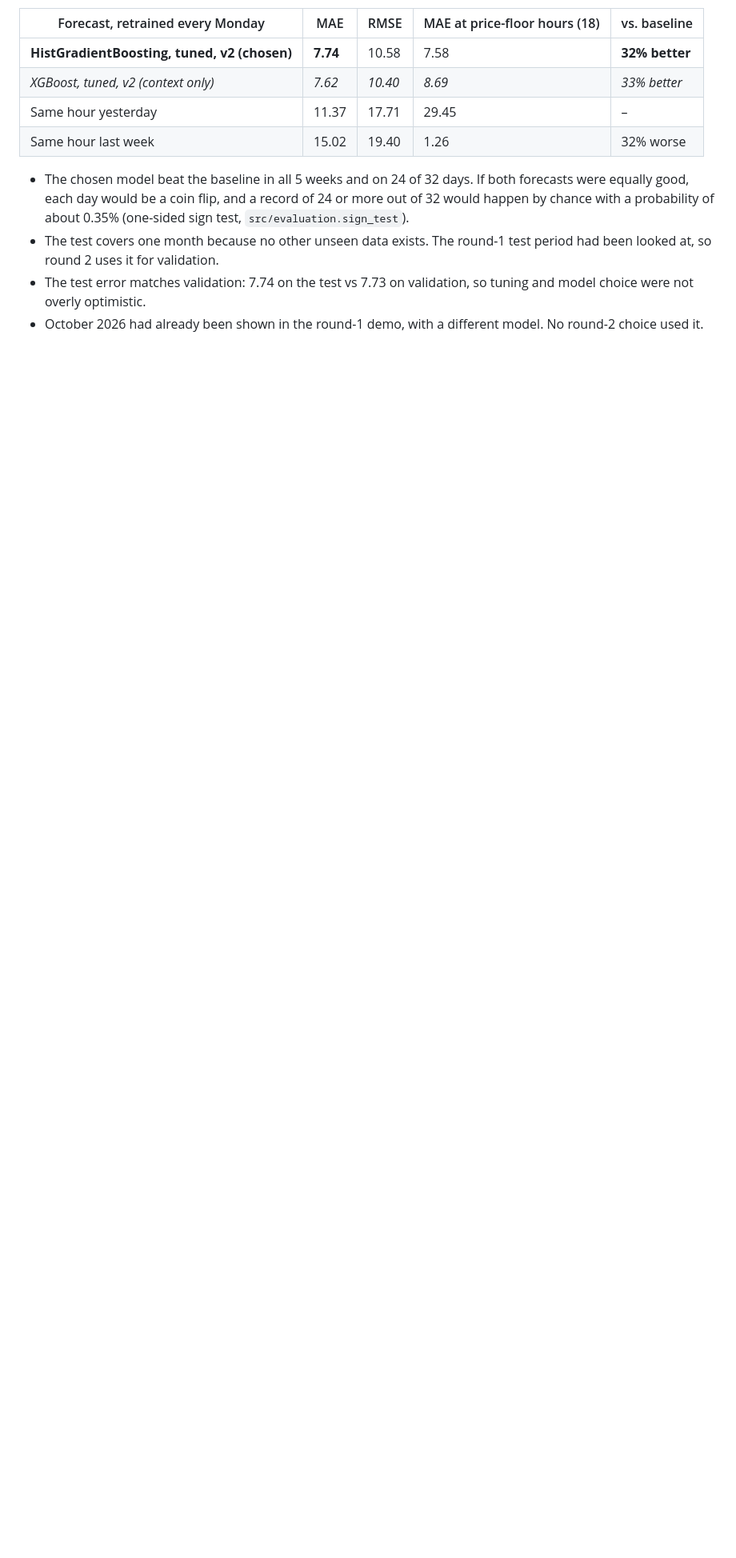
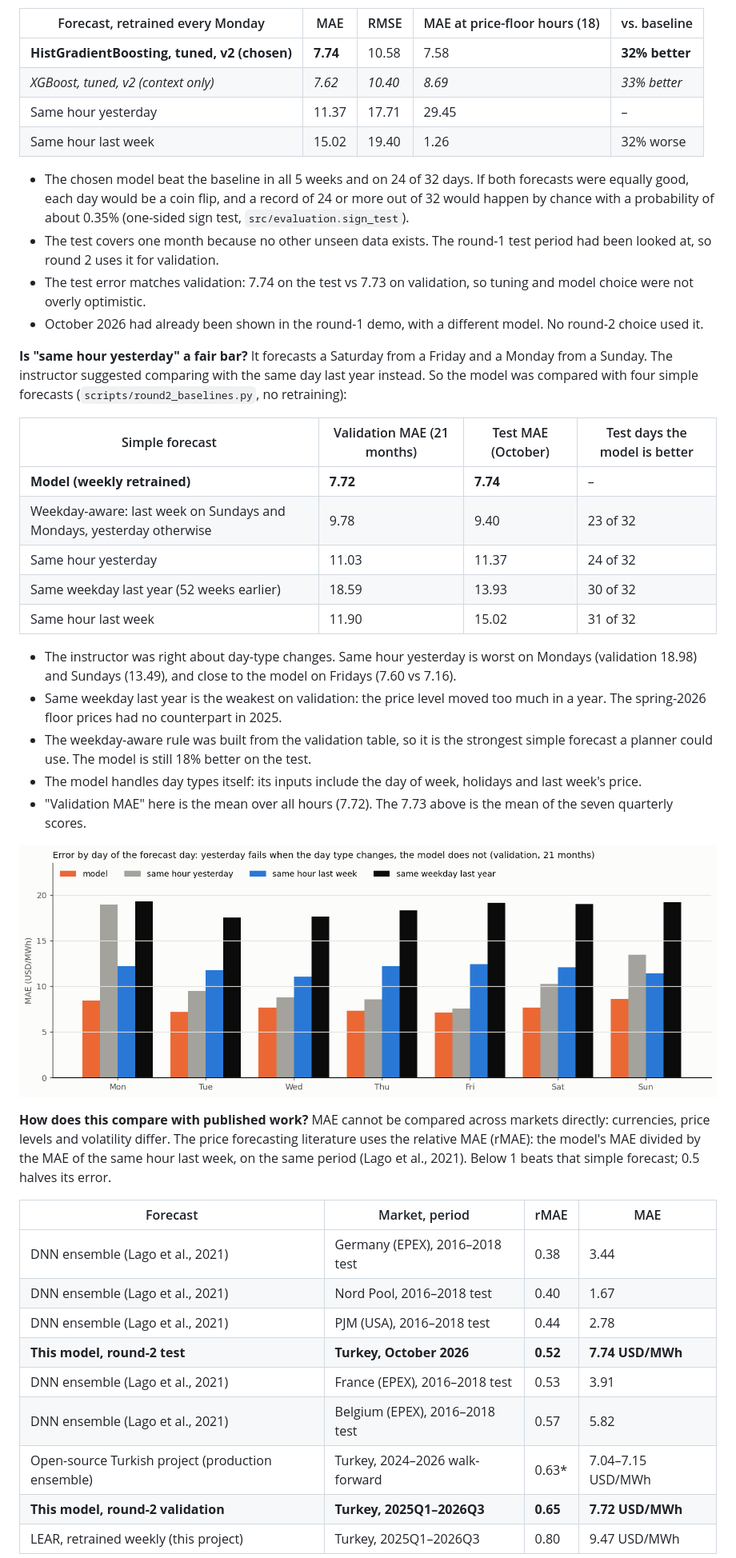
Before and after one commit to icedemirkaano/turkey-electricity-forecasting, a Markdown page: README.md, the part around one of its changes. Shown at 80% size. GitHub-like rendering; pictures changed too: reports/figures/round2/06_error_by_weekday.png (added); blank space fills up the shorter version.

```diff
--- a/README.md
+++ b/README.md
@@ -317,3 +318,35 @@ HistGradientBoosting and XGBoost are practically equal (0.11 apart); the pre-set
 - The test error matches validation: 7.74 on the test vs 7.73 on validation, so tuning and model choice were not overly optimistic.
 - October 2026 had already been shown in the round-1 demo, with a different model. No round-2 choice used it.
 
+**Is "same hour yesterday" a fair bar?** It forecasts a Saturday from a Friday and a Monday from a Sunday. The instructor suggested comparing with the same day last year instead. So the model was compared with four simple forecasts (`scripts/round2_baselines.py`, no retraining):
+
+| Simple forecast | Validation MAE (21 months) | Test MAE (October) | Test days the model is better |
+|---|---|---|---|
+| **Model (weekly retrained)** | **7.72** | **7.74** | – |
+| Weekday-aware: last week on Sundays and Mondays, yesterday otherwise | 9.78 | 9.40 | 23 of 32 |
+| Same hour yesterday | 11.03 | 11.37 | 24 of 32 |
+| Same weekday last year (52 weeks earlier) | 18.59 | 13.93 | 30 of 32 |
+| Same hour last week | 11.90 | 15.02 | 31 of 32 |
+
+- The instructor was right about day-type changes. Same hour yesterday is worst on Mondays (validation 18.98) and Sundays (13.49), and close to the model on Fridays (7.60 vs 7.16).
+- Same weekday last year is the weakest on validation: the price level moved too much in a year. The spring-2026 floor prices had no counterpart in 2025.
+- The weekday-aware rule was built from the validation table, so it is the strongest simple forecast a planner could use. The model is still 18% better on the test.
+- The model handles day types itself: its inputs include the day of week, holidays and last week's price.
+- "Validation MAE" here is the mean over all hours (7.72). The 7.73 above is the mean of the seven quarterly scores.
+
+![Error by day of week, model vs simple forecasts](reports/figures/round2/06_error_by_weekday.png)
+
+**How does this compare with published work?** MAE cannot be compared across markets directly: currencies, price levels and volatility differ. The price forecasting literature uses the relative MAE (rMAE): the model's MAE divided by the MAE of the same hour last week, on the same period (Lago et al., 2021). Below 1 beats that simple forecast; 0.5 halves its error.
+
+| Forecast | Market, period | rMAE | MAE |
+|---|---|---|---|
+| DNN ensemble (Lago et al., 2021) | Germany (EPEX), 2016–2018 test | 0.38 | 3.44 |
+| DNN ensemble (Lago et al., 2021) | Nord Pool, 2016–2018 test | 0.40 | 1.67 |
+| DNN ensemble (Lago et al., 2021) | PJM (USA), 2016–2018 test | 0.44 | 2.78 |
+| **This model, round-2 test** | **Turkey, October 2026** | **0.52** | **7.74 USD/MWh** |
+| DNN ensemble (Lago et al., 2021) | France (EPEX), 2016–2018 test | 0.53 | 3.91 |
+| DNN ensemble (Lago et al., 2021) | Belgium (EPEX), 2016–2018 test | 0.57 | 5.82 |
+| Open-source Turkish project (production ensemble) | Turkey, 2024–2026 walk-forward | 0.63* | 7.04–7.15 USD/MWh |
+| **This model, round-2 validation** | **Turkey, 2025Q1–2026Q3** | **0.65** | **7.72 USD/MWh** |
+| LEAR, retrained weekly (this project) | Turkey, 2025Q1–2026Q3 | 0.80 | 9.47 USD/MWh |
+
```
Also changed, not shown: other parts of README.md (+18 -1 lines), 5 other files.
